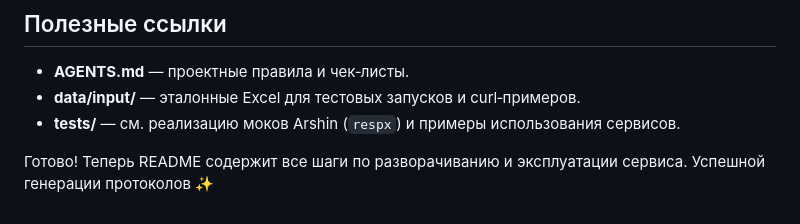
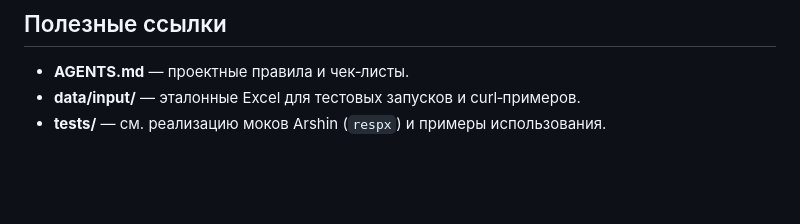
Before and after one commit to mflkee/metroGen, a Markdown page: README.md, the part around the change. Drawn GitHub-style; blank space fills up the shorter version.

```diff
--- a/README.md
+++ b/README.md
@@ -135,6 +135,4 @@ curl -X POST \
 ## Полезные ссылки
 - **AGENTS.md** — проектные правила и чек‑листы.
 - **data/input/** — эталонные Excel для тестовых запусков и curl‑примеров.
-- **tests/** — см. реализацию моков Arshin (`respx`) и примеры использования сервисов.
-
-Готово! Теперь README содержит все шаги по разворачиванию и эксплуатации сервиса. Успешной генерации протоколов ✨
+- **tests/** — см. реализацию моков Arshin (`respx`) и примеры использования.
```
